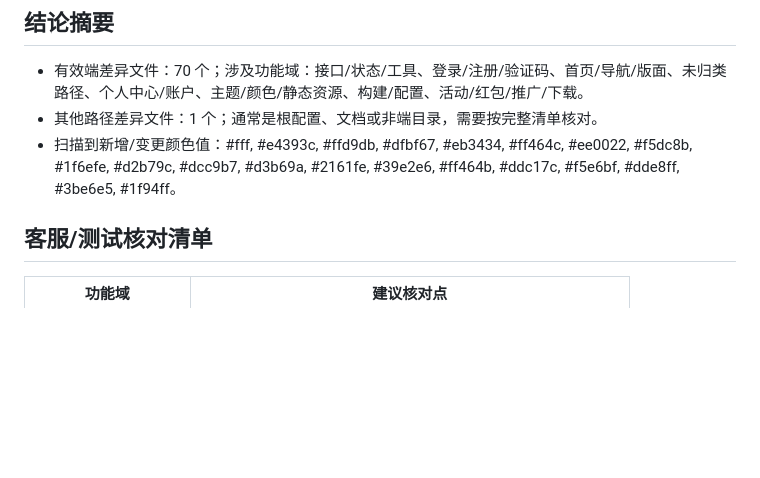
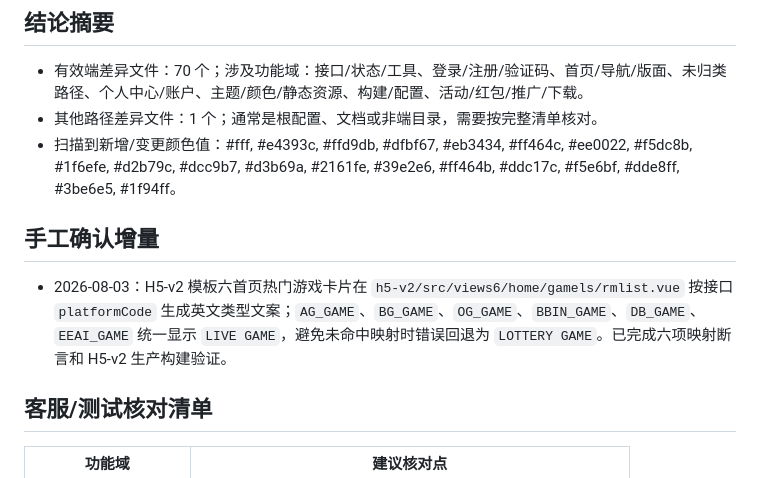
Before and after one commit to maolaila/fenxi, a Markdown page: branches/BY8315-6688-h5.md, the part around the change. Rendered like a GitHub page; blank space fills up the shorter version.

Commit message:
docs: record 6688 live game mappings

```diff
--- a/branches/BY8315-6688-h5.md
+++ b/branches/BY8315-6688-h5.md
@@ -12,6 +12,10 @@
 - 有效端差异文件：70 个；涉及功能域：接口/状态/工具、登录/注册/验证码、首页/导航/版面、未归类路径、个人中心/账户、主题/颜色/静态资源、构建/配置、活动/红包/推广/下载。
 - 其他路径差异文件：1 个；通常是根配置、文档或非端目录，需要按完整清单核对。
 - 扫描到新增/变更颜色值：#fff, #e4393c, #ffd9db, #dfbf67, #eb3434, #ff464c, #ee0022, #f5dc8b, #1f6efe, #d2b79c, #dcc9b7, #d3b69a, #2161fe, #39e2e6, #ff464b, #ddc17c, #f5e6bf, #dde8ff, #3be6e5, #1f94ff。
+
+## 手工确认增量
+
+- 2026-08-03：H5-v2 模板六首页热门游戏卡片在 `h5-v2/src/views6/home/gamels/rmlist.vue` 按接口 `platformCode` 生成英文类型文案；`AG_GAME`、`BG_GAME`、`OG_GAME`、`BBIN_GAME`、`DB_GAME`、`EEAI_GAME` 统一显示 `LIVE GAME`，避免未命中映射时错误回退为 `LOTTERY GAME`。已完成六项映射断言和 H5-v2 生产构建验证。
 
 ## 客服/测试核对清单
 
```
Also changed, not shown: h5-v2/功能地图总览.md (+1 -0 lines).
